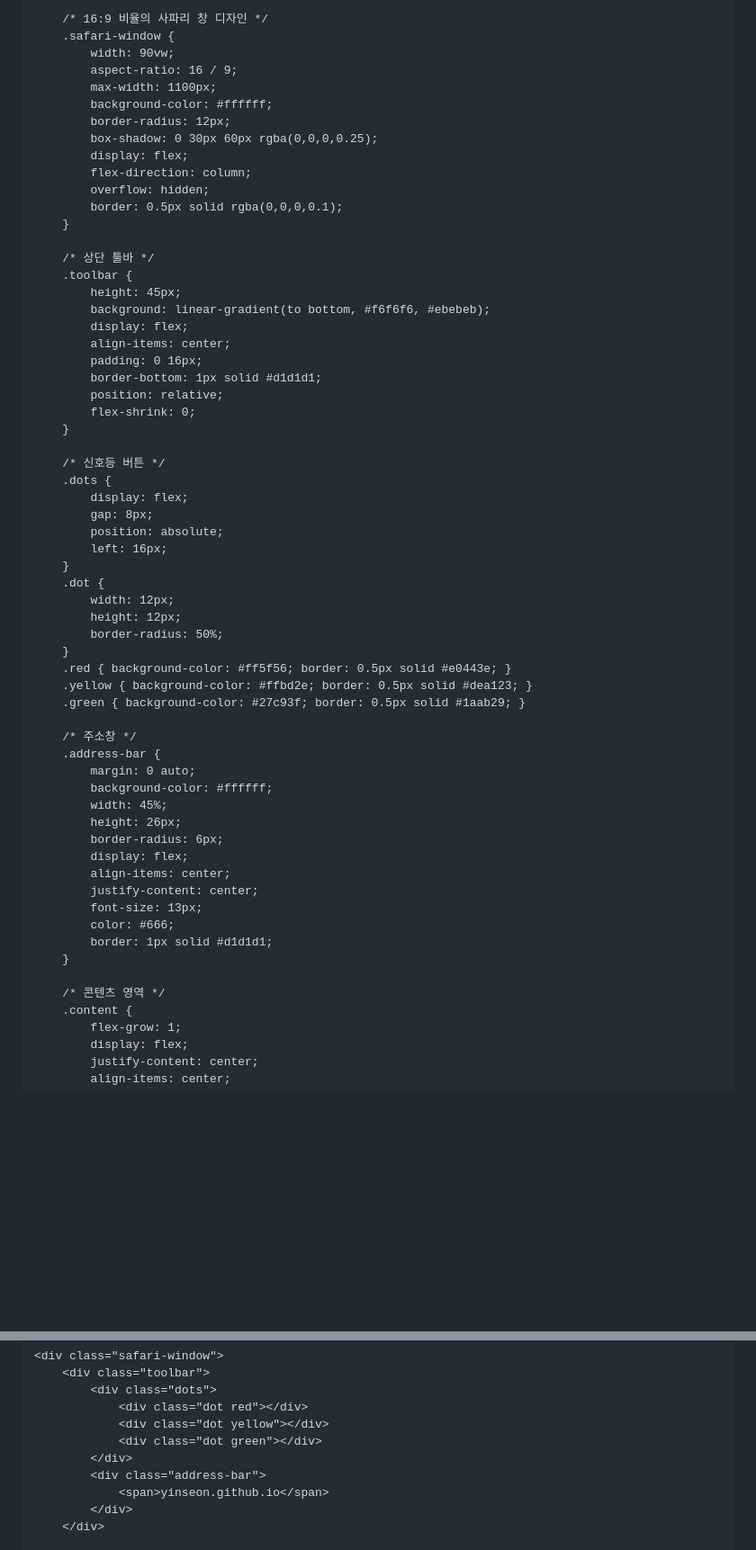
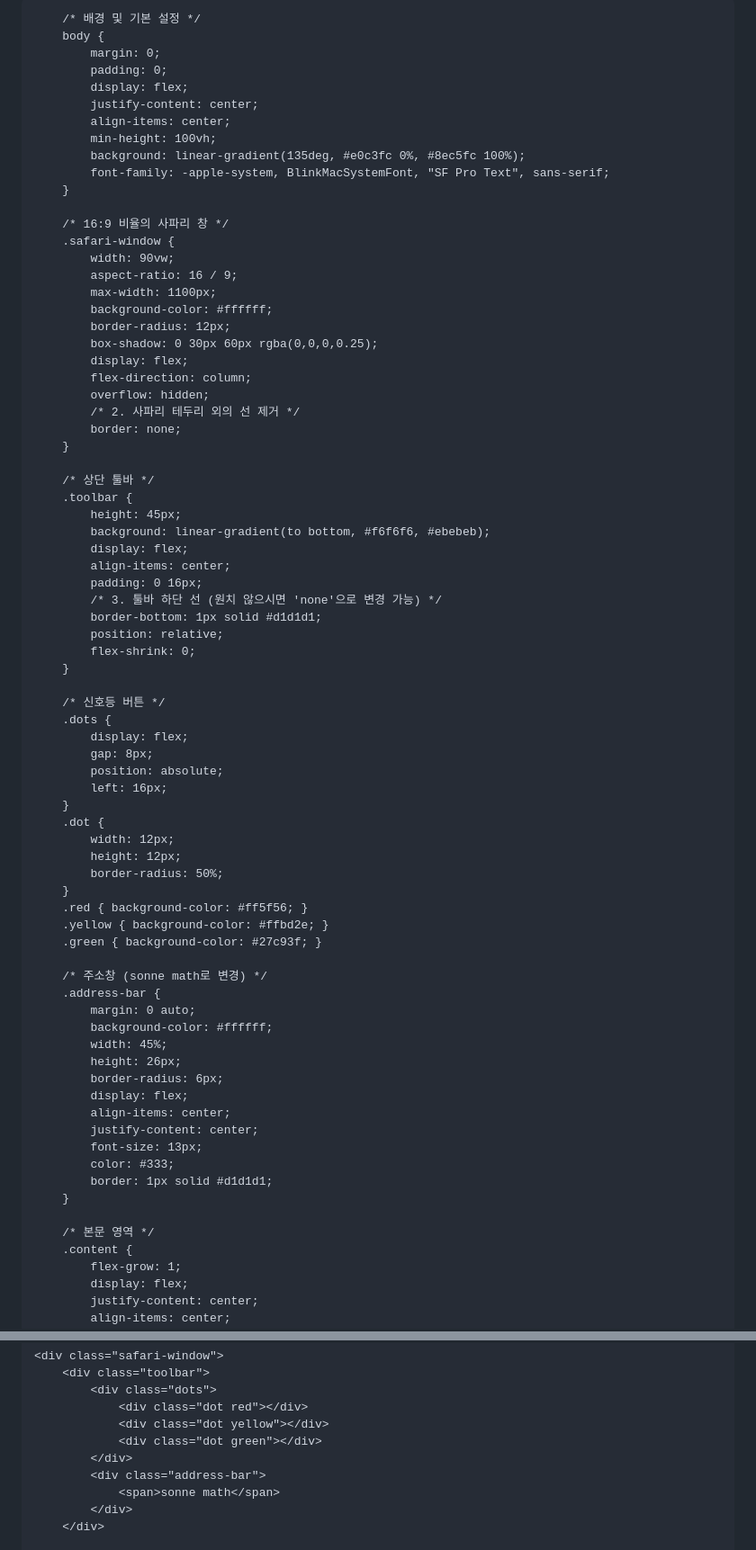
Before and after one commit to yinseon/repository_for, a Markdown page: README.md, 2 parts joined by grey strips. Shown at 90% size. Drawn GitHub-style; blank space fills up the shorter version.

```diff
--- a/README.md
+++ b/README.md
@@ -4,7 +4,12 @@
     <meta name="viewport" content="width=device-width, initial-scale=1.0">
     <title>Sonne Archive</title>
     <style>
-        /* 배경 설정 */
+        /* 1. 깃허브 기본 테마 요소(글씨, 선) 숨기기 */
+        header, footer, .sidebar, .header-inner {
+            display: none !important;
+        }
+
+        /* 배경 및 기본 설정 */
         body {
             margin: 0;
             padding: 0;
@@ -16,7 +21,7 @@
             font-family: -apple-system, BlinkMacSystemFont, "SF Pro Text", sans-serif;
         }
 
-        /* 16:9 비율의 사파리 창 디자인 */
+        /* 16:9 비율의 사파리 창 */
         .safari-window {
             width: 90vw;
             aspect-ratio: 16 / 9;
@@ -27,7 +32,8 @@
             display: flex;
             flex-direction: column;
             overflow: hidden;
-            border: 0.5px solid rgba(0,0,0,0.1);
+            /* 2. 사파리 테두리 외의 선 제거 */
+            border: none;
         }
 
         /* 상단 툴바 */
@@ -37,6 +43,7 @@
             display: flex;
             align-items: center;
             padding: 0 16px;
+            /* 3. 툴바 하단 선 (원치 않으시면 'none'으로 변경 가능) */
             border-bottom: 1px solid #d1d1d1;
             position: relative;
             flex-shrink: 0;
@@ -54,11 +61,11 @@
             height: 12px;
             border-radius: 50%;
         }
-        .red { background-color: #ff5f56; border: 0.5px solid #e0443e; }
-        .yellow { background-color: #ffbd2e; border: 0.5px solid #dea123; }
-        .green { background-color: #27c93f; border: 0.5px solid #1aab29; }
+        .red { background-color: #ff5f56; }
+        .yellow { background-color: #ffbd2e; }
+        .green { background-color: #27c93f; }
 
-        /* 주소창 */
+        /* 주소창 (sonne math로 변경) */
         .address-bar {
             margin: 0 auto;
             background-color: #ffffff;
@@ -69,11 +76,11 @@
             align-items: center;
             justify-content: center;
             font-size: 13px;
-            color: #666;
+            color: #333;
             border: 1px solid #d1d1d1;
         }
 
-        /* 콘텐츠 영역 */
+        /* 본문 영역 */
         .content {
             flex-grow: 1;
             display: flex;
@@ -112,7 +119,7 @@
                 <div class="dot green"></div>
             </div>
             <div class="address-bar">
-                <span>yinseon.github.io</span>
+                <span>sonne math</span>
             </div>
         </div>
 
```
